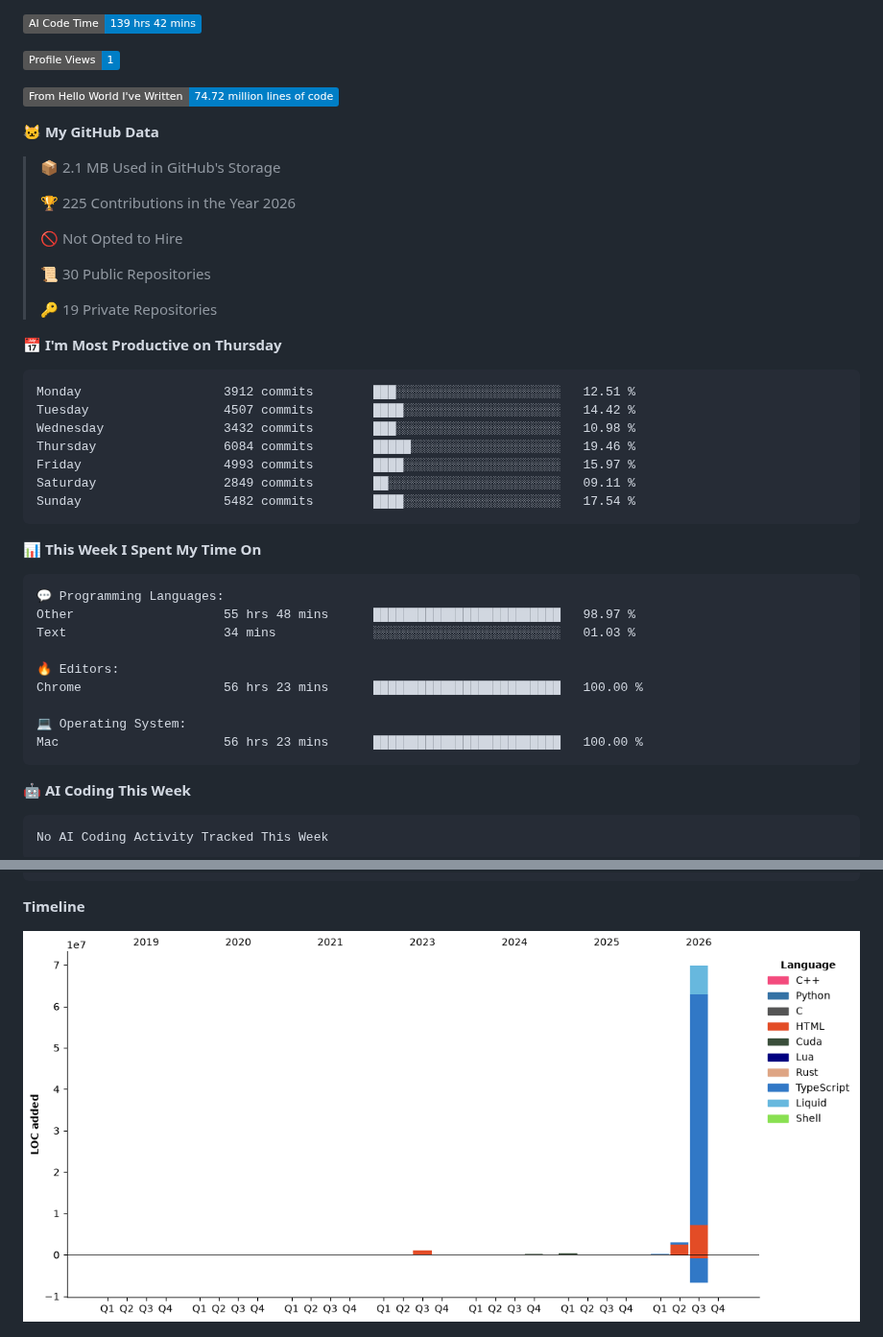
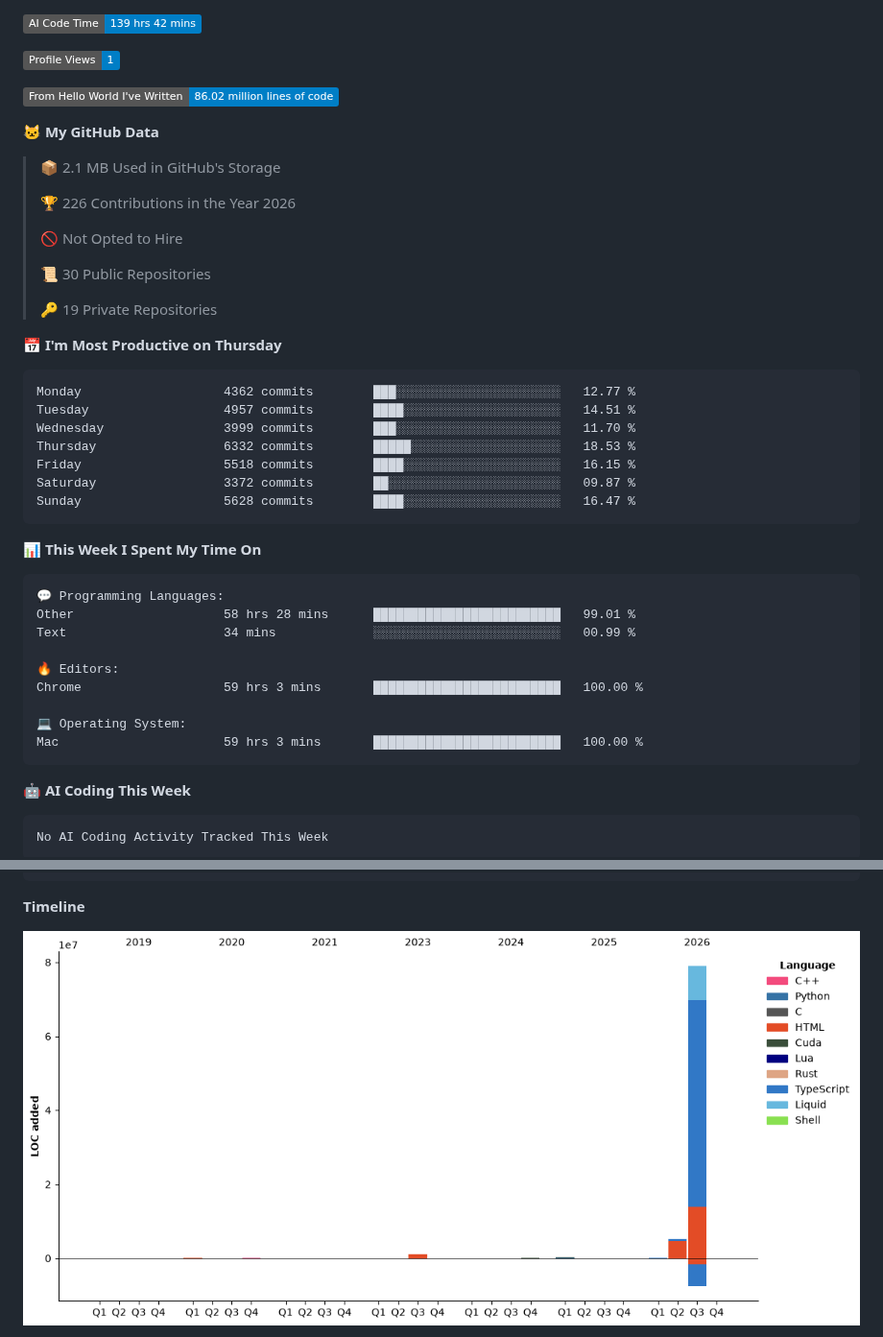
Before and after one commit to Kanekicn/Kanekicn, a Markdown page: README.md, 2 parts joined by grey strips. Shown at 96% size. Drawn GitHub-style; pictures changed too: assets/bar_graph.png; badges without logos.

Commit message:
Updated with Dev Metrics

````diff
--- a/README.md
+++ b/README.md
@@ -14,13 +14,13 @@ You can click the Preview link to take a look at your changes.
 
 ![Profile Views](http://img.shields.io/badge/Profile%20Views-1-blue?style=flat)
 
-![Lines of code](https://img.shields.io/badge/From%20Hello%20World%20I%27ve%20Written-74.72%20million%20lines%20of%20code-blue?style=flat)
+![Lines of code](https://img.shields.io/badge/From%20Hello%20World%20I%27ve%20Written-86.02%20million%20lines%20of%20code-blue?style=flat)
 
 **🐱 My GitHub Data**
 
 > 📦 2.1 MB Used in GitHub's Storage
  >
-> 🏆 225 Contributions in the Year 2026
+> 🏆 226 Contributions in the Year 2026
  >
 > 🚫 Not Opted to Hire
  >
@@ -31,13 +31,13 @@ You can click the Preview link to take a look at your changes.
 📅 **I'm Most Productive on Thursday**
 
 ```text
-Monday                   3912 commits        ███░░░░░░░░░░░░░░░░░░░░░░   12.51 %
-Tuesday                  4507 commits        ████░░░░░░░░░░░░░░░░░░░░░   14.42 %
-Wednesday                3432 commits        ███░░░░░░░░░░░░░░░░░░░░░░   10.98 %
-Thursday                 6084 commits        █████░░░░░░░░░░░░░░░░░░░░   19.46 %
-Friday                   4993 commits        ████░░░░░░░░░░░░░░░░░░░░░   15.97 %
-Saturday                 2849 commits        ██░░░░░░░░░░░░░░░░░░░░░░░   09.11 %
-Sunday                   5482 commits        ████░░░░░░░░░░░░░░░░░░░░░   17.54 %
+Monday                   4362 commits        ███░░░░░░░░░░░░░░░░░░░░░░   12.77 %
+Tuesday                  4957 commits        ████░░░░░░░░░░░░░░░░░░░░░   14.51 %
+Wednesday                3999 commits        ███░░░░░░░░░░░░░░░░░░░░░░   11.70 %
+Thursday                 6332 commits        █████░░░░░░░░░░░░░░░░░░░░   18.53 %
+Friday                   5518 commits        ████░░░░░░░░░░░░░░░░░░░░░   16.15 %
+Saturday                 3372 commits        ██░░░░░░░░░░░░░░░░░░░░░░░   09.87 %
+Sunday                   5628 commits        ████░░░░░░░░░░░░░░░░░░░░░   16.47 %
 ```
 
 
@@ -45,14 +45,14 @@ Sunday                   5482 commits        ████░░░░░░░
 
 ```text
 💬 Programming Languages:
-Other                    55 hrs 48 mins      █████████████████████████   98.97 %
-Text                     34 mins             ░░░░░░░░░░░░░░░░░░░░░░░░░   01.03 %
+Other                    58 hrs 28 mins      █████████████████████████   99.01 %
+Text                     34 mins             ░░░░░░░░░░░░░░░░░░░░░░░░░   00.99 %
 
 🔥 Editors:
-Chrome                   56 hrs 23 mins      █████████████████████████   100.00 %
+Chrome                   59 hrs 3 mins       █████████████████████████   100.00 %
 
 💻 Operating System:
-Mac                      56 hrs 23 mins      █████████████████████████   100.00 %
+Mac                      59 hrs 3 mins       █████████████████████████   100.00 %
 ```
 
 🤖 **AI Coding This Week**
````
Also changed, not shown: other parts of README.md (+1 -1 lines).
